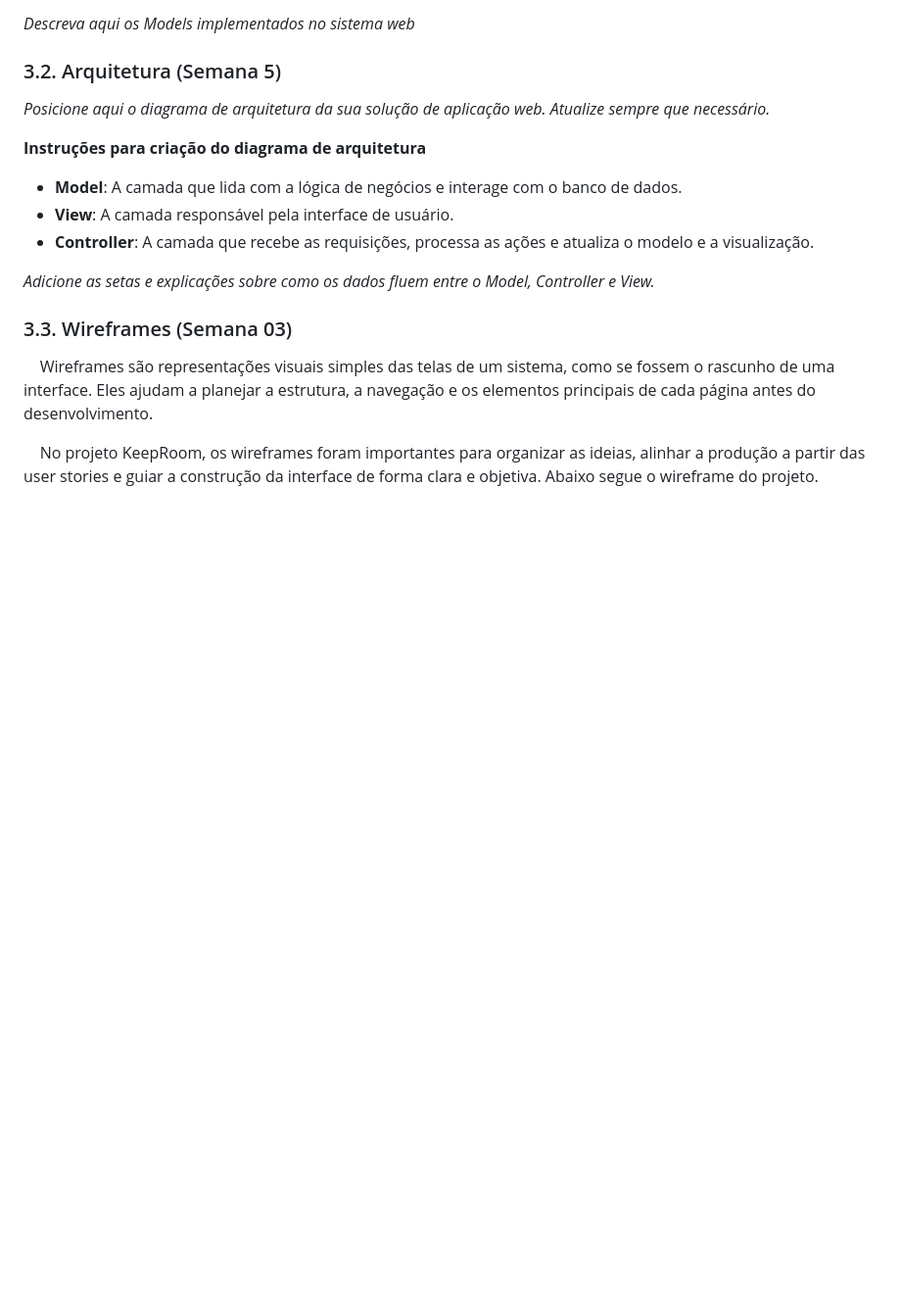
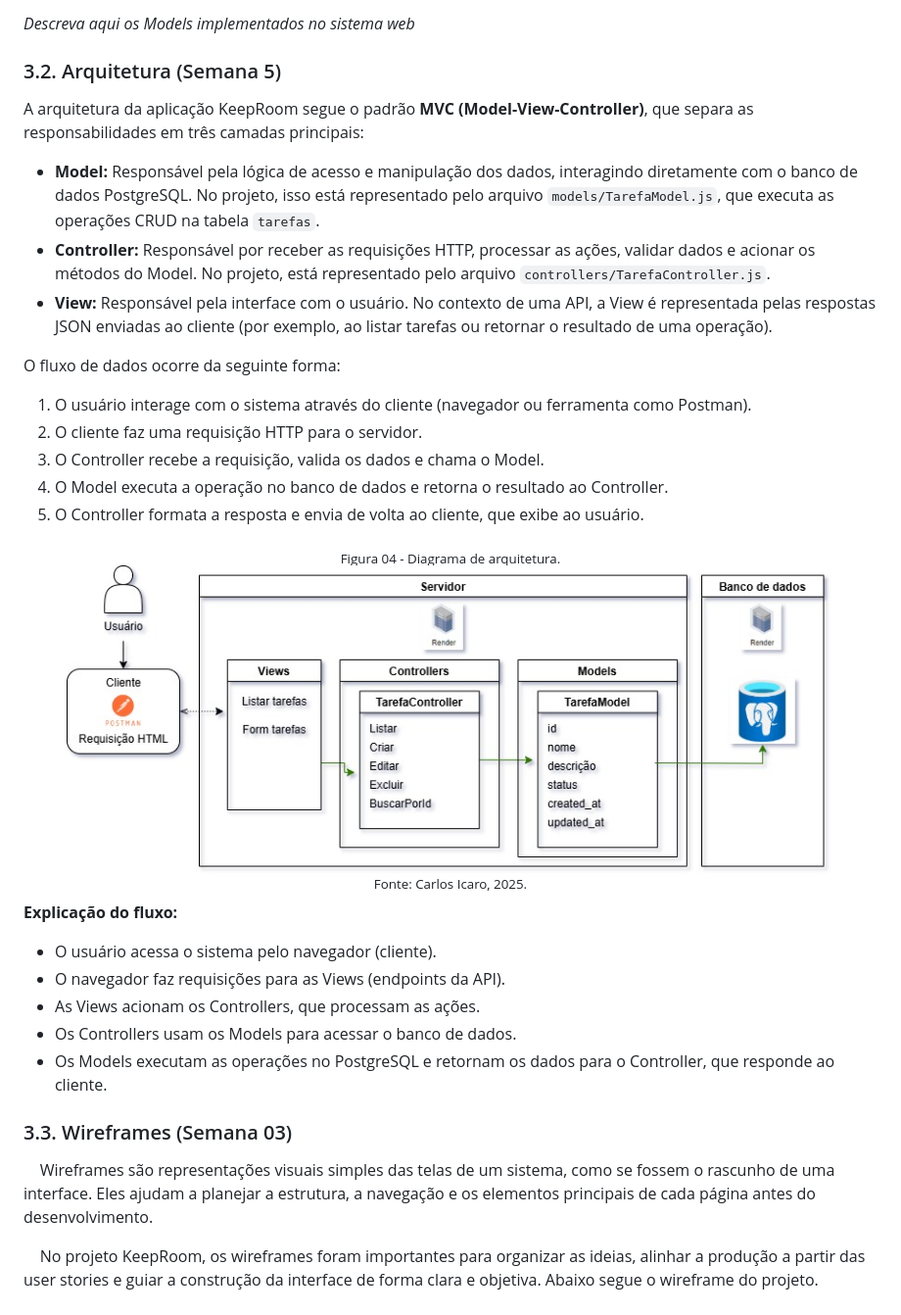
Before and after one commit to C-Icaro/AplicacaoWeb, a Markdown page: documents/WAD.md, the part around the change printed below. Shown: that part at 98% size. Rendered like a GitHub page; pictures changed too: assets/Diagrama de arquitetura.jpg (added); blank space fills up the shorter version.

Commit message:
docs: Finalizado o tópido 3.2

```diff
--- a/documents/WAD.md
+++ b/documents/WAD.md
@@ -134,14 +134,35 @@ Deve ser possível escrever testes para validar se a história foi concluída co
 
 ### 3.2. Arquitetura (Semana 5)
 
-*Posicione aqui o diagrama de arquitetura da sua solução de aplicação web. Atualize sempre que necessário.*
+A arquitetura da aplicação KeepRoom segue o padrão **MVC (Model-View-Controller)**, que separa as responsabilidades em três camadas principais:
 
-**Instruções para criação do diagrama de arquitetura**
-- **Model**: A camada que lida com a lógica de negócios e interage com o banco de dados.
-- **View**: A camada responsável pela interface de usuário.
-- **Controller**: A camada que recebe as requisições, processa as ações e atualiza o modelo e a visualização.
+- **Model:** Responsável pela lógica de acesso e manipulação dos dados, interagindo diretamente com o banco de dados PostgreSQL. No projeto, isso está representado pelo arquivo `models/TarefaModel.js`, que executa as operações CRUD na tabela `tarefas`.
+- **Controller:** Responsável por receber as requisições HTTP, processar as ações, validar dados e acionar os métodos do Model. No projeto, está representado pelo arquivo `controllers/TarefaController.js`.
+- **View:** Responsável pela interface com o usuário. No contexto de uma API, a View é representada pelas respostas JSON enviadas ao cliente (por exemplo, ao listar tarefas ou retornar o resultado de uma operação).
 
-*Adicione as setas e explicações sobre como os dados fluem entre o Model, Controller e View.*
+O fluxo de dados ocorre da seguinte forma:
+1. O usuário interage com o sistema através do cliente (navegador ou ferramenta como Postman).
+2. O cliente faz uma requisição HTTP para o servidor.
+3. O Controller recebe a requisição, valida os dados e chama o Model.
+4. O Model executa a operação no banco de dados e retorna o resultado ao Controller.
+5. O Controller formata a resposta e envia de volta ao cliente, que exibe ao usuário.
+
+<div align="center">
+<sub align="center">Figura 04 - Diagrama de arquitetura.</sub>
+</div>
+<div align="center">
+<img src="/assets/Diagrama de arquitetura.jpg" alt="Diagrama de arquitetura - Imagem" border="0" width=90% height=90%>
+</div>
+<div align="center">
+<sup>Fonte: Carlos Icaro, 2025.</sup>
+</div>
+
+**Explicação do fluxo:**
+- O usuário acessa o sistema pelo navegador (cliente).
+- O navegador faz requisições para as Views (endpoints da API).
+- As Views acionam os Controllers, que processam as ações.
+- Os Controllers usam os Models para acessar o banco de dados.
+- Os Models executam as operações no PostgreSQL e retornam os dados para o Controller, que responde ao cliente.
 
 ### 3.3. Wireframes (Semana 03)
 
```
Also changed, not shown: other parts of documents/WAD.md (+1 -1 lines).
